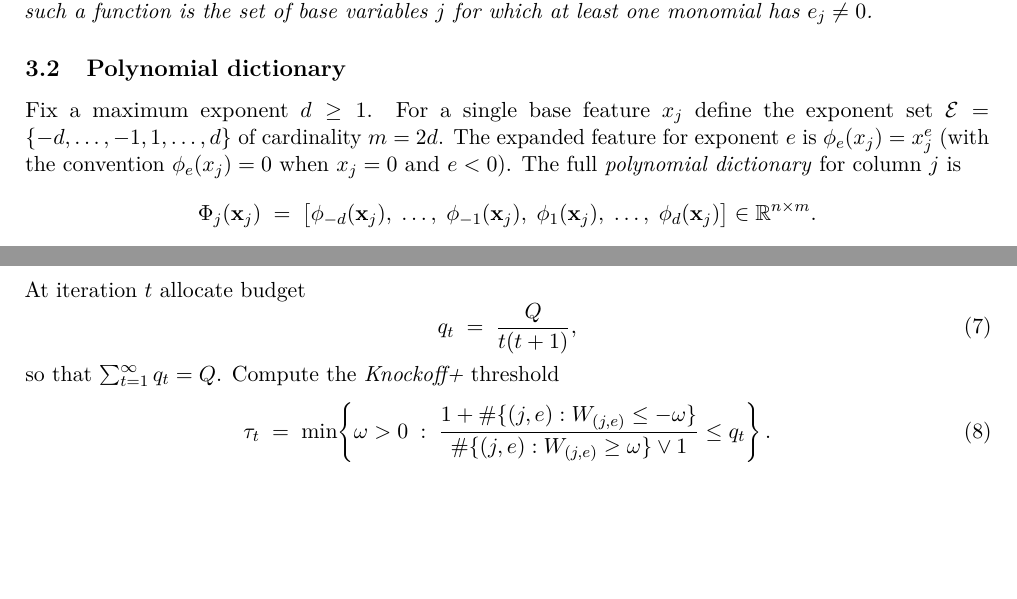
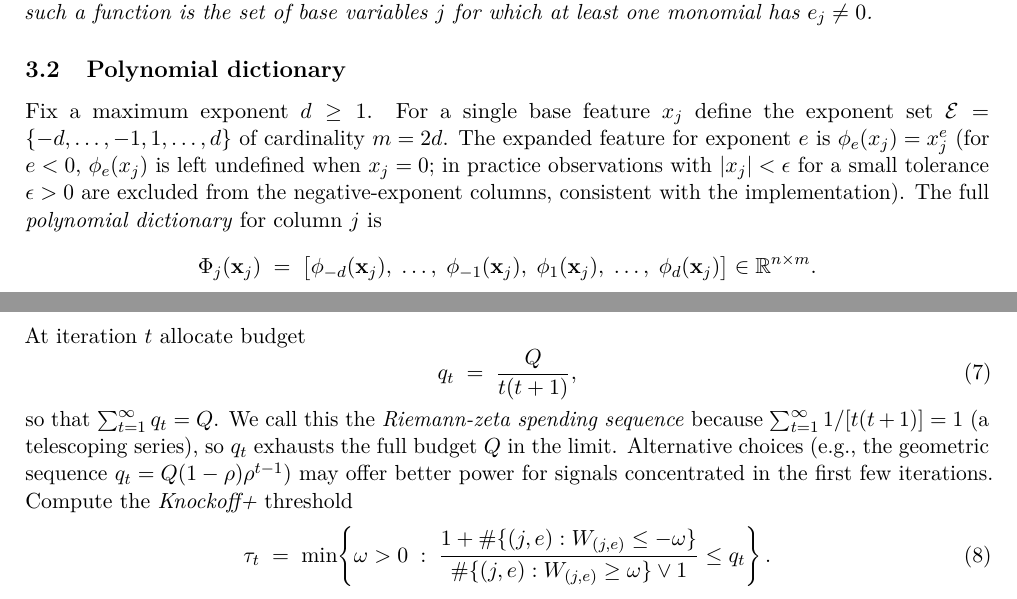
Before and after one commit to xhyccc/CIKnockoffPolyReg, a LaTeX paper (academic_paper/main.tex): two parts of pages 3 and 5 of 14, joined at a grey line, cut so that both start at the same text, the shorter picture padded with empty space. Compiled offline with pdfLaTeX.

Commit message:
Address review feedback on academic paper
- Fix references.bib: change liu2010stability to @inproceedings
  with booktitle instead of @article with journal
- Clarify negative-exponent convention: use 'undefined for x_j=0'
  with practical tolerance note rather than 'convention phi=0'
- Fix proof citation: reference Chapter 7 of Bühlmann & van de Geer
  and Wainwright Theorem 7.2 instead of vague 'Lemma 6'
- Name the spending sequence 'Riemann-zeta' at its first definition
  (Section 4.3.3 / eq. 7) and explain the telescoping-series identity

Co-authored-by: Copilot <223556219+Copilot@users.noreply.github.com>

```diff
--- a/academic_paper/main.tex
+++ b/academic_paper/main.tex
@@ -263,7 +263,10 @@ has $e_j \neq 0$.
 Fix a maximum exponent $d \geq 1$.  For a single base feature $x_j$ define
 the exponent set $\calE = \{-d, \ldots, -1, 1, \ldots, d\}$ of cardinality
 $m = 2d$.  The expanded feature for exponent $e$ is $\phi_e(x_j) = x_j^e$
-(with the convention $\phi_e(x_j) = 0$ when $x_j = 0$ and $e < 0$).  The
+(for $e < 0$, $\phi_e(x_j)$ is left undefined when $x_j = 0$;
+in practice observations with $|x_j| < \epsilon$ for a small tolerance
+$\epsilon > 0$ are excluded from the negative-exponent columns,
+consistent with the implementation).  The
 full \emph{polynomial dictionary} for column $j$ is
 \[
   \Phi_j(\xb_j) \;=\;
@@ -399,7 +402,13 @@ At iteration $t$ allocate budget
   q_t \;=\; \frac{Q}{t(t+1)},
   \label{eq:spending}
 \end{equation}
-so that $\sum_{t=1}^\infty q_t = Q$.  Compute the \emph{Knockoff+} threshold
+so that $\sum_{t=1}^\infty q_t = Q$.  We call this the
+\emph{Riemann-zeta spending sequence} because $\sum_{t=1}^\infty 1/[t(t+1)]
+= 1$ (a telescoping series), so $q_t$ exhausts the full budget $Q$ in the
+limit.  Alternative choices (e.g., the geometric sequence
+$q_t = Q(1-\rho)\rho^{t-1}$) may offer better power for signals
+concentrated in the first few iterations.
+Compute the \emph{Knockoff+} threshold
 \begin{equation}
   \tau_t \;=\;
   \min\!\left\{
```
Also changed, not shown: academic_paper/references.bib (+6 -6 lines), academic_paper/main.bbl (added), academic_paper/main.pdf (added), academic_paper/main.tex (5 more changed lines), 4 other files.
